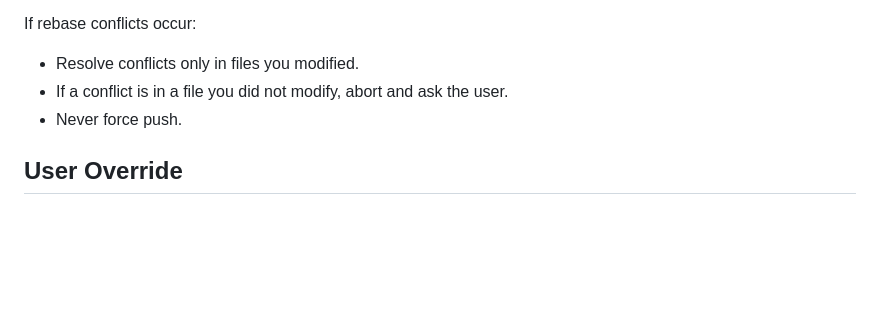
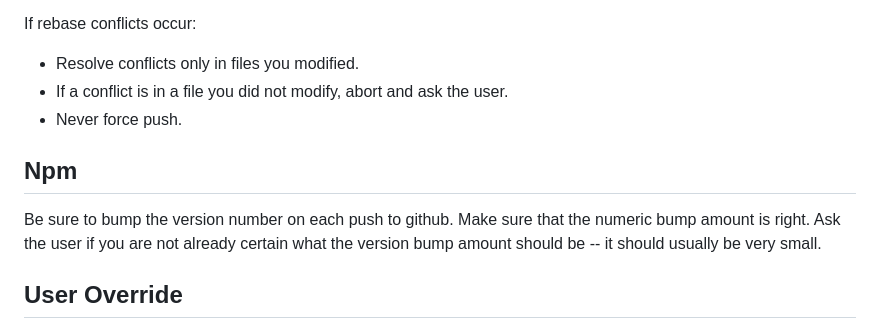
Before and after one commit to charCulbert/compost, a Markdown page: AGENTS.md, the part around the change. Rendered like a GitHub page; blank space fills up the shorter version.

Commit message:
update AGENTS.md with npm versioning info

```diff
--- a/AGENTS.md
+++ b/AGENTS.md
@@ -64,6 +64,11 @@ If rebase conflicts occur:
 - Never force push.
 
 
+## Npm
+
+Be sure to bump the version number on each push to github. Make sure that the numeric bump amount is right.
+Ask the user if you are not already certain what the version bump amount should be -- it should usually be very small.
+
 ## User Override
 
 If the user's instructions conflict with any rule in this document, ask for explicit confirmation before overriding. Only then execute their instructions.
```
